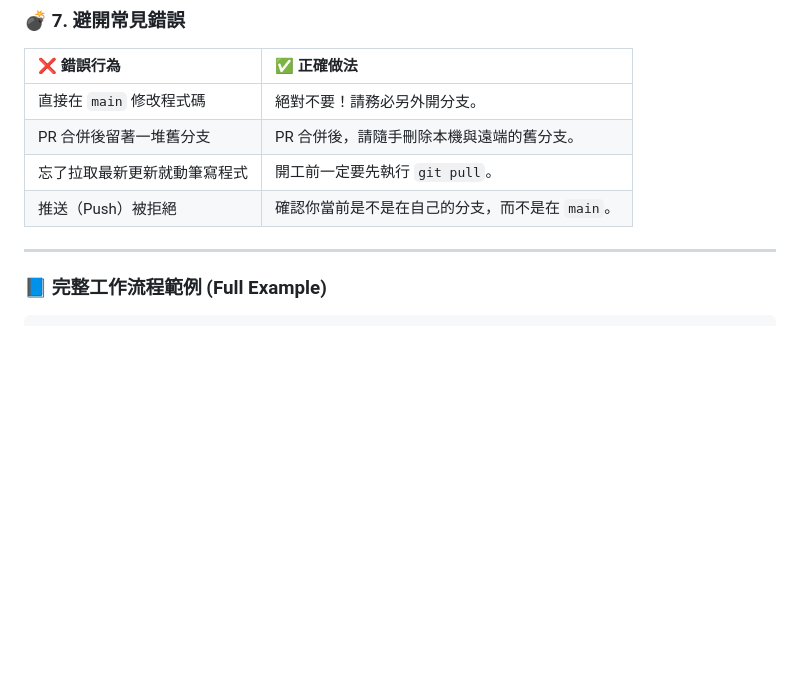
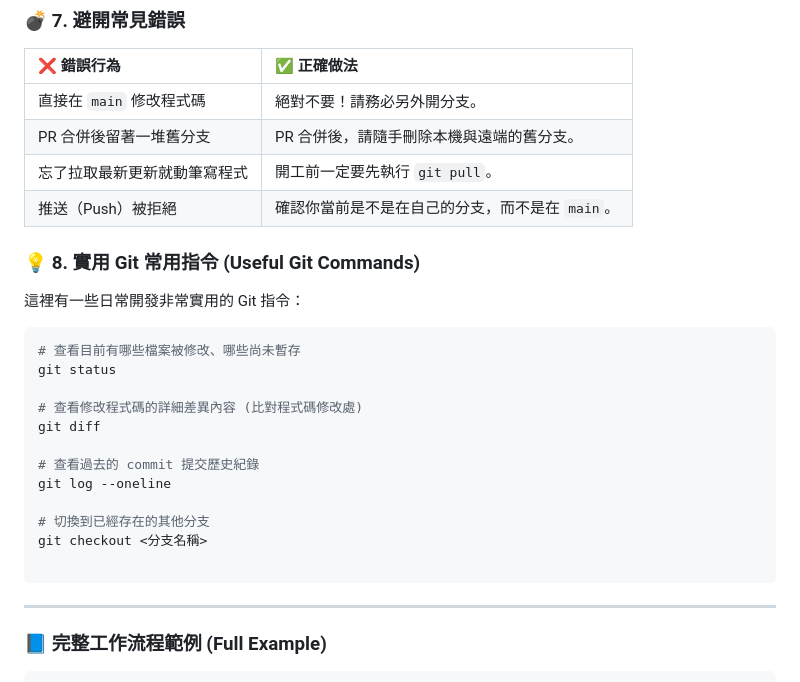
Before and after one commit to fishhh0710/SS-AILectureNote, a Markdown page: README.md, the part around the change. GitHub-like rendering; blank space fills up the shorter version.

````diff
--- a/README.md
+++ b/README.md
@@ -99,6 +99,24 @@ git merge main
 | 忘了拉取最新更新就動筆寫程式 | 開工前一定要先執行 `git pull`。 |
 | 推送（Push）被拒絕 | 確認你當前是不是在自己的分支，而不是在 `main`。 |
 
+### 💡 8. 實用 Git 常用指令 (Useful Git Commands)
+這裡有一些日常開發非常實用的 Git 指令：
+
+```bash
+# 查看目前有哪些檔案被修改、哪些尚未暫存
+git status
+
+# 查看修改程式碼的詳細差異內容 (比對程式碼修改處)
+git diff
+
+# 查看過去的 commit 提交歷史紀錄
+git log --oneline
+
+# 切換到已經存在的其他分支
+git checkout <分支名稱>
+
+```
+
 ---
 
 ### 📘 完整工作流程範例 (Full Example)
````
